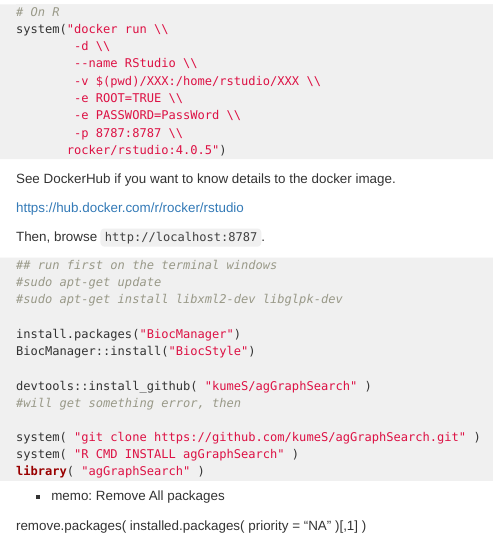
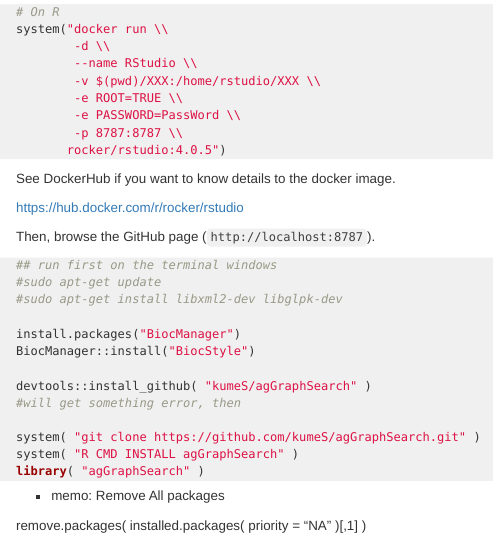
Before and after one commit to kumeS/agGraphSearch, an R Markdown document (vignettes/agGraphSearch-installation.Rmd): the page in a window 1100 px wide, from 870 px down. The pictures show the output file vignettes/agGraphSearch-installation.html that the author committed with the source, opened offline.

Commit message:
Version: 0.99.1

````diff
--- a/vignettes/agGraphSearch-installation.Rmd
+++ b/vignettes/agGraphSearch-installation.Rmd
@@ -72,7 +72,7 @@ See DockerHub if you want to know details to the docker image.
 
 https://hub.docker.com/r/rocker/rstudio
 
-Then, browse `http://localhost:8787`.
+Then, browse the GitHub page (`http://localhost:8787`).
 
 ```r
 ## run first on the terminal windows
````
Also changed, not shown: vignettes/agGraphSearch-installation.html.
